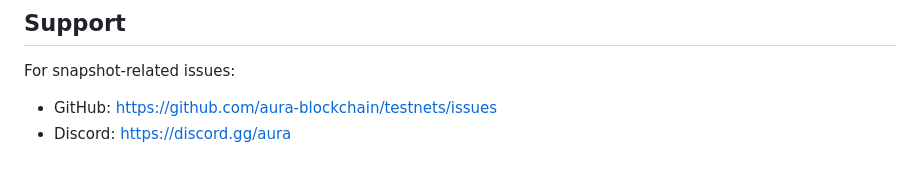
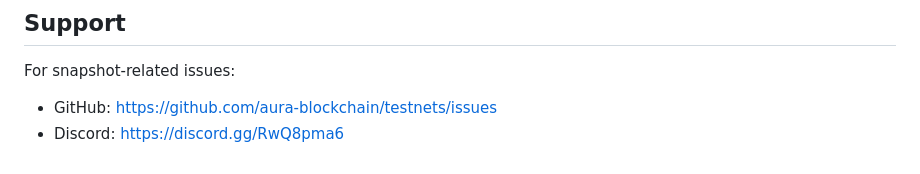
Before and after one commit to aura-blockchain/testnets, a Markdown page: aura-testnet-1/SNAPSHOTS.md, the part around the change. Rendered like a GitHub page.

```diff
--- a/aura-testnet-1/SNAPSHOTS.md
+++ b/aura-testnet-1/SNAPSHOTS.md
@@ -137,4 +137,4 @@ Before restoring, ensure you have enough disk space:
 
 For snapshot-related issues:
 - GitHub: https://github.com/aura-blockchain/testnets/issues
-- Discord: https://discord.gg/aura
+- Discord: https://discord.gg/RwQ8pma6
```
Also changed, not shown: aura-testnet-1/README.md (+1 -1 lines).
